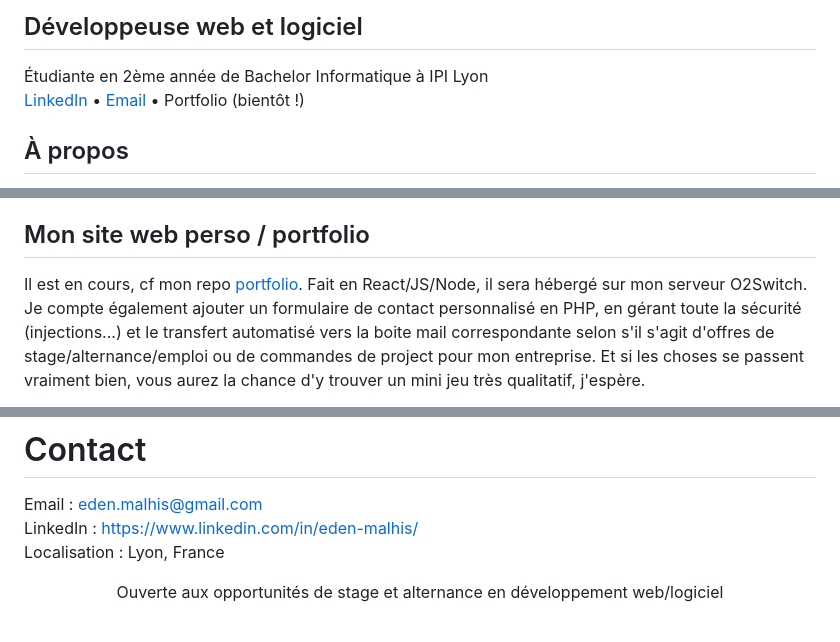
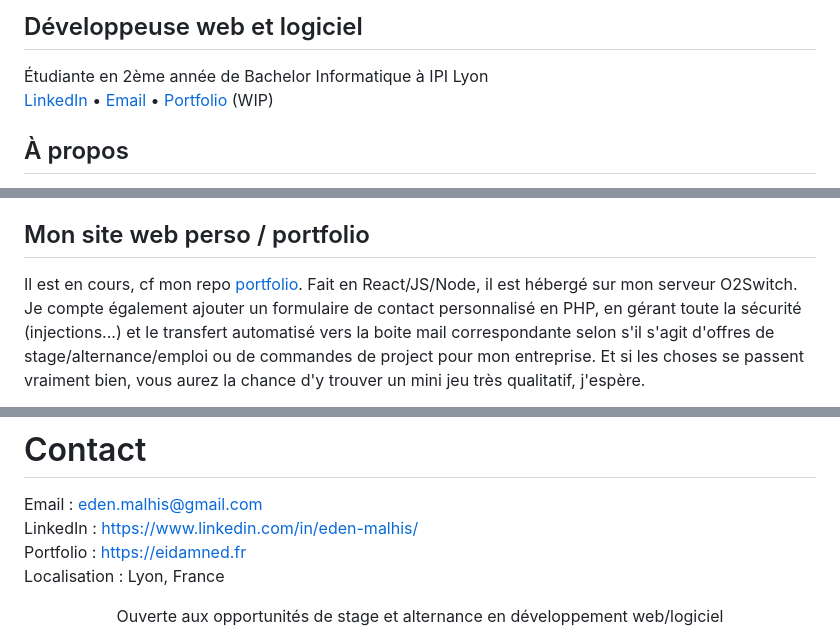
Before and after one commit to Eden-user/Portfolio-Bachelor, a Markdown page: README.md, 3 parts joined by grey strips. Drawn GitHub-style.

Commit message:
Add portfolio link
Updated portfolio link and clarified hosting details.

```diff
--- a/README.md
+++ b/README.md
@@ -1,7 +1,7 @@
 # Portfolio - Eden Malhis
 ## Développeuse web et logiciel
 Étudiante en 2ème année de Bachelor Informatique à IPI Lyon<br>
-[LinkedIn](https://www.linkedin.com/in/eden-malhis/) • [Email](eden.malhis@gmail.com) • Portfolio (bientôt !)
+[LinkedIn](https://www.linkedin.com/in/eden-malhis/) • [Email](eden.malhis@gmail.com) • [Portfolio](https://eidamned.fr) (WIP)
 </div>
 
 ## À propos
@@ -96,7 +96,7 @@ Statut : En développement (Étape 3/3)
 ## Mon site web perso / portfolio
 
 Il est en cours, cf mon repo [portfolio](https://github.com/Eden-user/Portfolio).
-Fait en React/JS/Node, il sera hébergé sur mon serveur O2Switch.
+Fait en React/JS/Node, il est hébergé sur mon serveur O2Switch.
 Je compte également ajouter un formulaire de contact personnalisé en PHP, en gérant toute la sécurité (injections...) et le transfert automatisé vers la boite mail correspondante selon s'il s'agit d'offres de stage/alternance/emploi ou de commandes de project pour mon entreprise.
 Et si les choses se passent vraiment bien, vous aurez la chance d'y trouver un mini jeu très qualitatif, j'espère.
 
@@ -121,6 +121,7 @@ Site web (vitrine) pour une entreprise de diagnostic immobilier
 
 Email : eden.malhis@gmail.com<br>
 LinkedIn : https://www.linkedin.com/in/eden-malhis/<br>
+Portfolio : https://eidamned.fr<br>
 Localisation : Lyon, France
 
 
```
